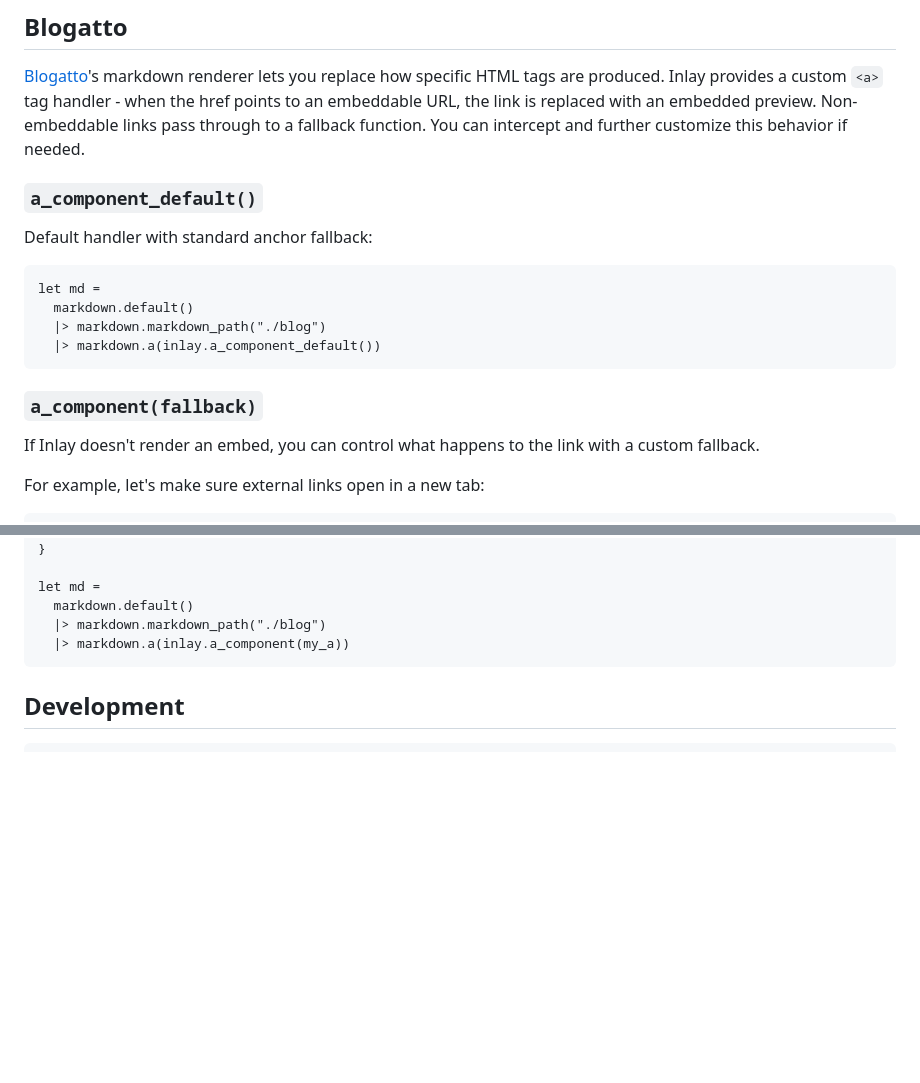
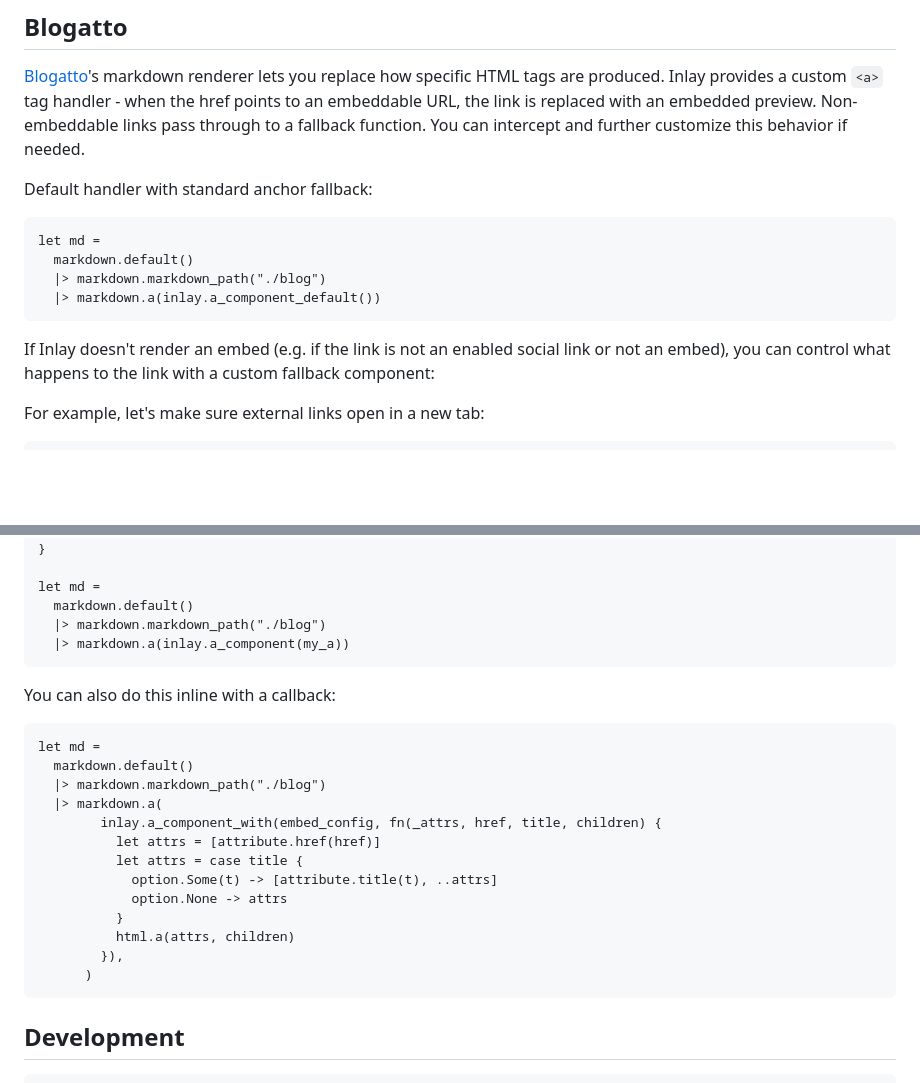
Before and after one commit to kkostov/inlay, a Markdown page: README.md, 2 parts joined by grey strips. Rendered like a GitHub page; blank space fills up the shorter version.

Commit message:
docs: update README

````diff
--- a/README.md
+++ b/README.md
@@ -161,8 +161,6 @@ case inlay.embed("https://vimeo.com/148751763") {
 
 [Blogatto](https://blogat.to/)'s markdown renderer lets you replace how specific HTML tags are produced. Inlay provides a custom `<a>` tag handler - when the href points to an embeddable URL, the link is replaced with an embedded preview. Non-embeddable links pass through to a fallback function. You can intercept and further customize this behavior if needed.
 
-### `a_component_default()`
-
 Default handler with standard anchor fallback:
 
 ```gleam
@@ -172,9 +170,9 @@ let md =
   |> markdown.a(inlay.a_component_default())
 ```
 
-### `a_component(fallback)`
 
-If Inlay doesn't render an embed, you can control what happens to the link with a custom fallback.
+If Inlay doesn't render an embed (e.g. if the link is not an enabled social link or not an embed), you can control what happens to the link with a custom fallback component:
+
 
 For example, let's make sure external links open in a new tab:
 
@@ -198,6 +196,25 @@ let md =
   |> markdown.a(inlay.a_component(my_a))
 ```
 
+
+You can also do this inline with a callback:
+
+```gleam
+let md =
+  markdown.default()
+  |> markdown.markdown_path("./blog")
+  |> markdown.a(
+        inlay.a_component_with(embed_config, fn(_attrs, href, title, children) {
+          let attrs = [attribute.href(href)]
+          let attrs = case title {
+            option.Some(t) -> [attribute.title(t), ..attrs]
+            option.None -> attrs
+          }
+          html.a(attrs, children)
+        }),
+      )
+```
+
 ## Development
 
 ```sh
````
